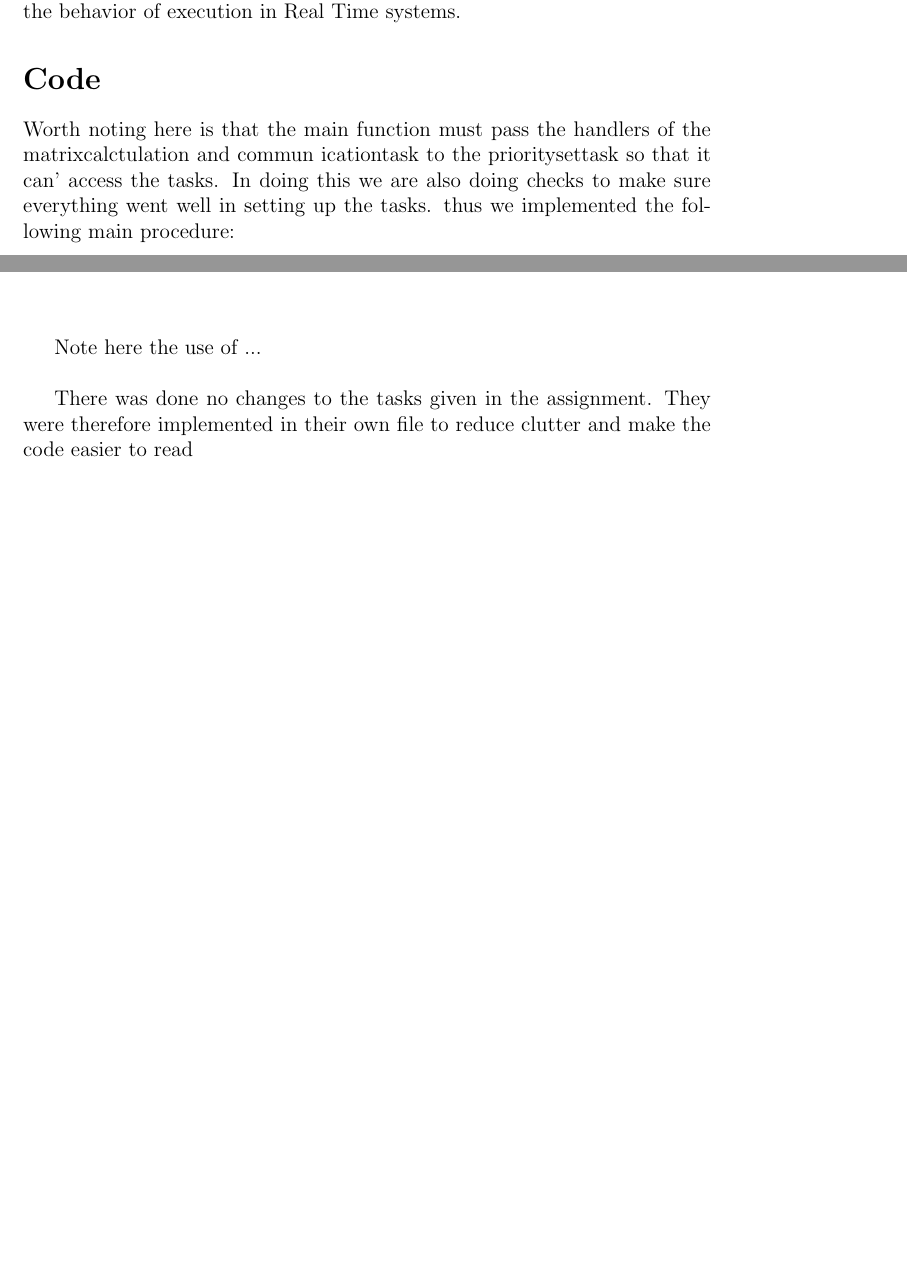
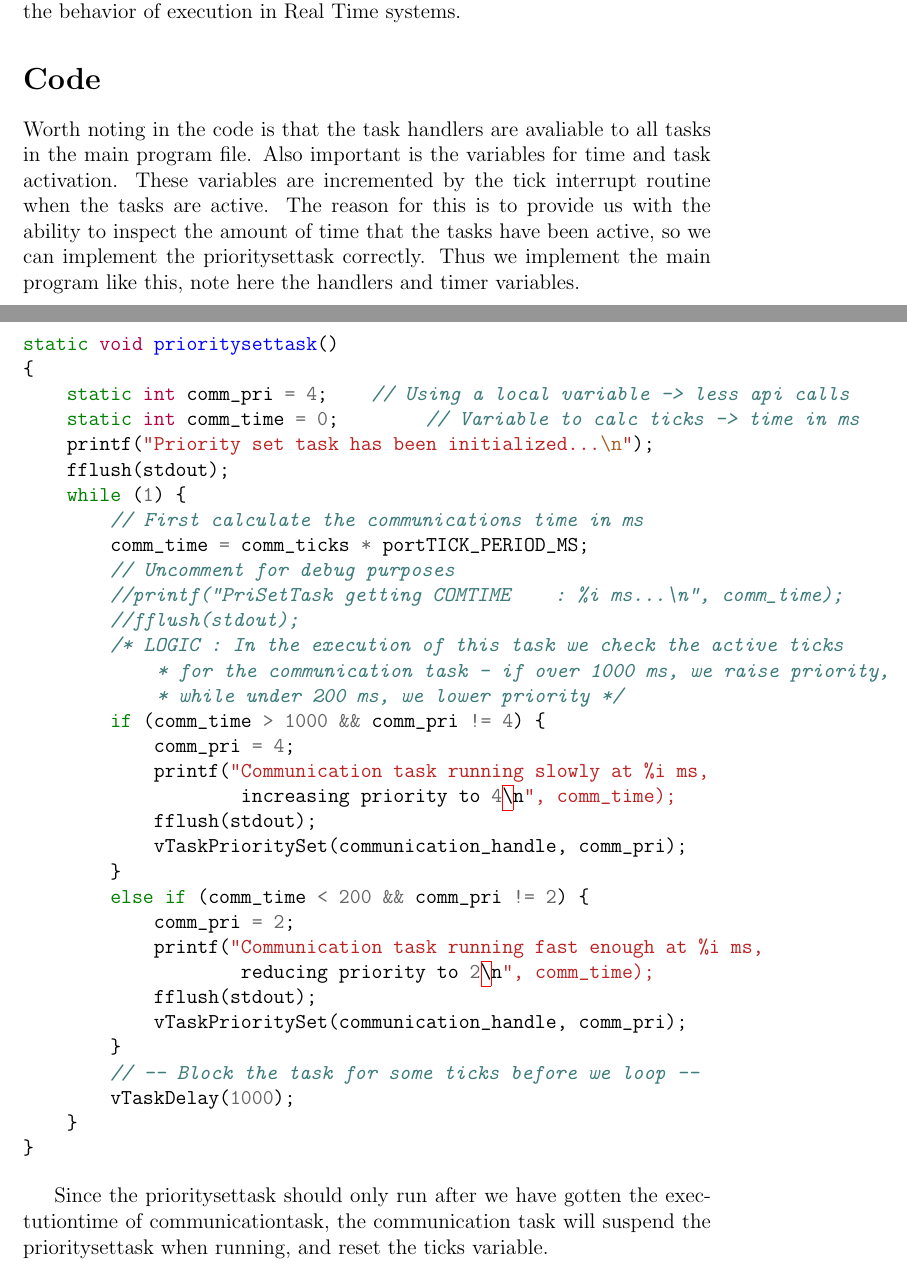
Before and after one commit to peakBreaker/tuts_FreeRTOS, a LaTeX problem sheet (Assignment_2/assignment.tex): two parts of pages 2 and 3 of 5 before the commit and two parts of pages 2 and 4 of 7 after it, joined at a grey line, cut so that both start at the same text, the shorter picture padded with empty space. Compiled offline with pdfLaTeX; a LaTeX package or settings file that is missing is left out.

Commit message:
feat: Assignment 2 report done
Report for assignment done.  Handing it in to review on coursera

```diff
--- a/Assignment_2/assignment.tex
+++ b/Assignment_2/assignment.tex
@@ -74,10 +74,10 @@
 
     \section*{Code}
 
-        Worth noting here is that the main function must pass the handlers of the
-        matrixcalctulation and commun
-        icationtask to the prioritysettask so that it can'
-        access the tasks.  In doing this we are also doing checks to make sure everything
-        went well in setting up the tasks.  thus we implemented the following main procedure: \\
+        Worth noting in the code is that the task handlers are avaliable to all tasks in the main program file.
+        Also important is the variables for time and task activation.  These variables are incremented by the
+        tick interrupt routine when the tasks are active. The reason for this is to provide us with the ability
+        to inspect the amount of time that the tasks have been active, so we can implement the prioritysettask correctly.
+        Thus we implement the main program like this, note here the handlers and timer variables.
 
         \begin{minted}{c}
@@ -91,10 +122,41 @@
         look here at how we implemented the prioritysettask:
 
         \begin{minted}{c}
-
+static void prioritysettask()
+{
+    static int comm_pri = 4;    // Using a local variable -> less api calls
+    static int comm_time = 0;	// Variable to calc ticks -> time in ms
+    printf("Priority set task has been initialized...\n");
+    fflush(stdout);
+    while (1) {
+        // First calculate the communications time in ms
+        comm_time = comm_ticks * portTICK_PERIOD_MS;
+        // Uncomment for debug purposes
+        //printf("PriSetTask getting COMTIME    : %i ms...\n", comm_time);
+        //fflush(stdout);
+        /* LOGIC : In the execution of this task we check the active ticks
+            * for the communication task - if over 1000 ms, we raise priority,
+            * while under 200 ms, we lower priority */
+        if (comm_time > 1000 && comm_pri != 4) {
+            comm_pri = 4;
+            printf("Communication task running slowly at %i ms,
+                    increasing priority to 4\n", comm_time);
+            fflush(stdout);
+            vTaskPrioritySet(communication_handle, comm_pri);
+        }
+        else if (comm_time < 200 && comm_pri != 2) {
+            comm_pri = 2;
+            printf("Communication task running fast enough at %i ms,
+                    reducing priority to 2\n", comm_time);
+            fflush(stdout);
+            vTaskPrioritySet(communication_handle, comm_pri);
+        }
+        // -- Block the task for some ticks before we loop --
+        vTaskDelay(1000);
+    }
+}
         \end{minted}
 
-        Note here the use of ... \\
+        Since the prioritysettask should only run after we have gotten the exectutiontime of communicationtask,
+        the communication task will suspend the prioritysettask when running, and reset the ticks variable. \\
 
-        There was done no changes to the tasks given in the assignment.
-        They were therefore implemented in their own file to reduce clutter and make the code easier to read
@@ -110 +170,2 @@
             \caption{Debug output}
+            \label{figure:debug1}
```
Also changed, not shown: Assignment_2/assignment.pdf, Assignment_2/assignment.tex (84 more changed lines), 1 other file. Lines whose indentation alone changed are shown as unchanged.
